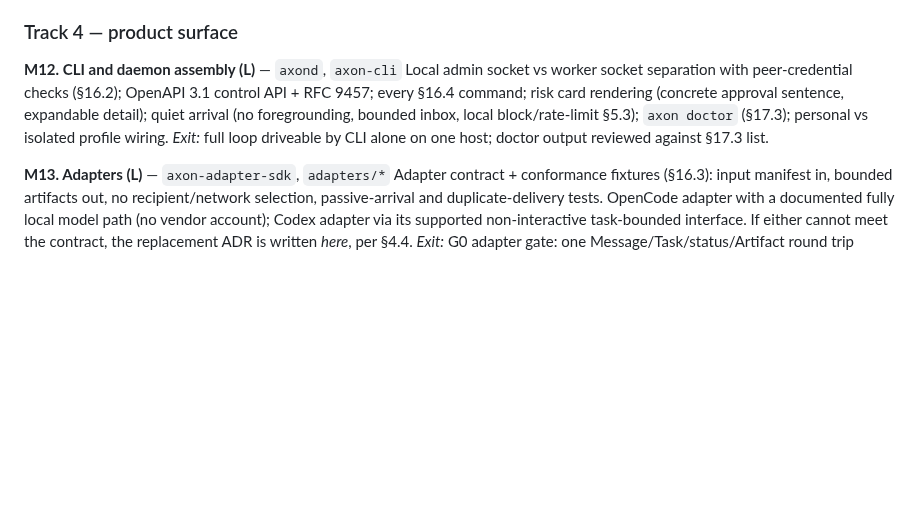
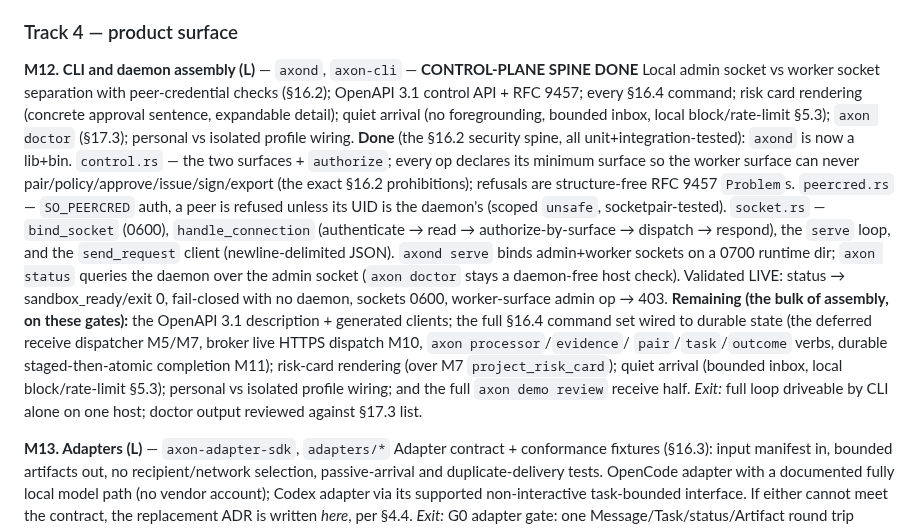
Before and after one commit to zarbafian/akson, a Markdown page: design/2026-07-16-implementation-plan.md, the part around the change. Rendered like a GitHub page; blank space fills up the shorter version.

Commit message:
docs(plan): M12 control-plane spine done (surfaces + peer-cred + sockets); commands remain

```diff
--- a/design/2026-07-16-implementation-plan.md
+++ b/design/2026-07-16-implementation-plan.md
@@ -539,12 +539,31 @@ bundle without the producer's database (design §4.3).
 
 ### Track 4 — product surface
 
-**M12. CLI and daemon assembly (L)** — `axond`, `axon-cli`
+**M12. CLI and daemon assembly (L)** — `axond`, `axon-cli` — **CONTROL-PLANE SPINE DONE**
 Local admin socket vs worker socket separation with peer-credential checks
 (§16.2); OpenAPI 3.1 control API + RFC 9457; every §16.4 command; risk card
 rendering (concrete approval sentence, expandable detail); quiet arrival
 (no foregrounding, bounded inbox, local block/rate-limit §5.3); `axon
 doctor` (§17.3); personal vs isolated profile wiring.
+**Done** (the §16.2 security spine, all unit+integration-tested): `axond` is now a
+lib+bin. `control.rs` — the two surfaces + `authorize`; every op declares its minimum
+surface so the worker surface can never pair/policy/approve/issue/sign/export (the
+exact §16.2 prohibitions); refusals are structure-free RFC 9457 `Problem`s.
+`peercred.rs` — `SO_PEERCRED` auth, a peer is refused unless its UID is the daemon's
+(scoped `unsafe`, socketpair-tested). `socket.rs` — `bind_socket` (0600),
+`handle_connection` (authenticate → read → authorize-by-surface → dispatch →
+respond), the `serve` loop, and the `send_request` client (newline-delimited JSON).
+`axond serve` binds admin+worker sockets on a 0700 runtime dir; `axon status`
+queries the daemon over the admin socket (`axon doctor` stays a daemon-free host
+check). Validated LIVE: status → sandbox_ready/exit 0, fail-closed with no daemon,
+sockets 0600, worker-surface admin op → 403.
+**Remaining (the bulk of assembly, on these gates):** the OpenAPI 3.1 description +
+generated clients; the full §16.4 command set wired to durable state (the deferred
+receive dispatcher M5/M7, broker live HTTPS dispatch M10, `axon processor`/`evidence`/
+`pair`/`task`/`outcome` verbs, durable staged-then-atomic completion M11); risk-card
+rendering (over M7 `project_risk_card`); quiet arrival (bounded inbox, local
+block/rate-limit §5.3); personal vs isolated profile wiring; and the full
+`axon demo review` receive half.
 *Exit:* full loop driveable by CLI alone on one host; doctor output reviewed
 against §17.3 list.
 
```
